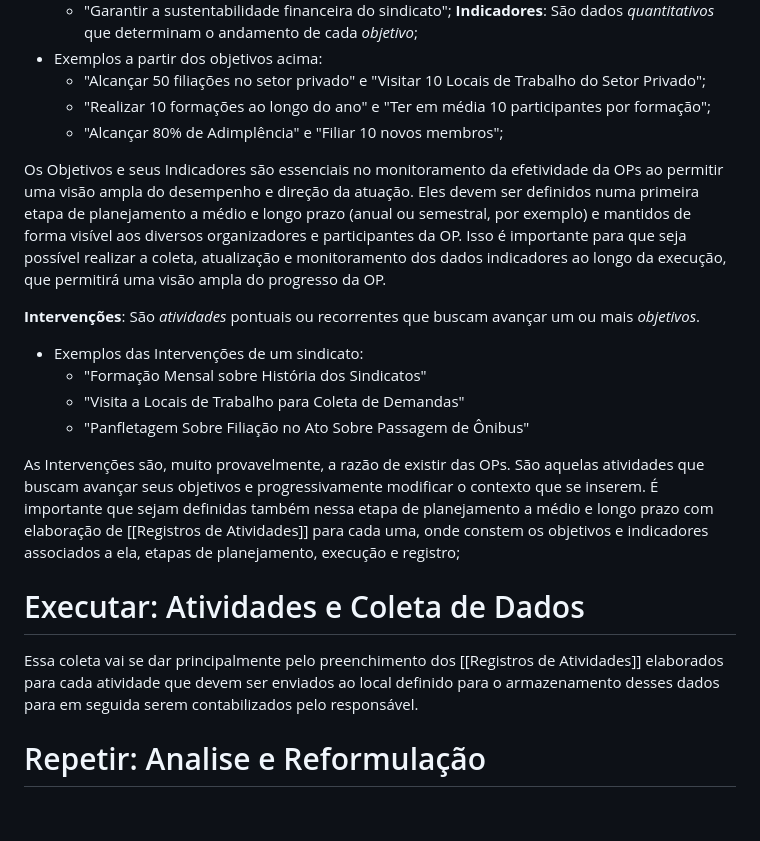
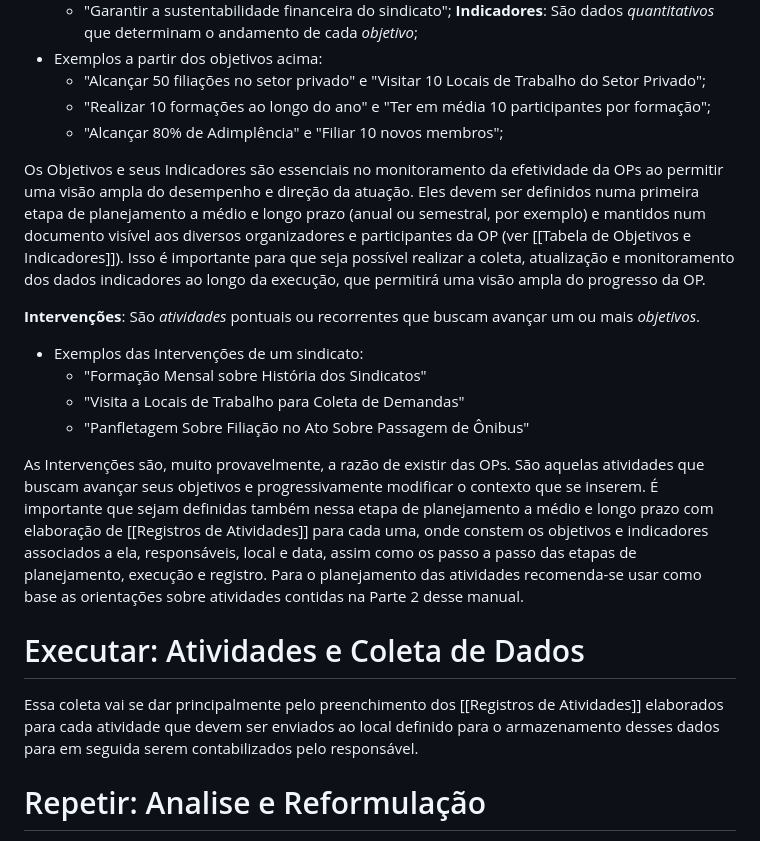
Before and after one commit to andreyduarte/ManualOrganizacaoPolitica, a Markdown page: Teorias/Observar, Planejar, Executar e Repetir.md, the part around the change. Drawn GitHub-style; blank space fills up the shorter version.

Commit message:
Commit from Notebook on 1/22/2025, 3:16:32 PM

```diff
--- a/Teorias/Observar, Planejar, Executar e Repetir.md
+++ b/Teorias/Observar, Planejar, Executar e Repetir.md
@@ -23,7 +23,7 @@ Antes de qualquer...
 	* "Realizar 10 formações ao longo do ano" e "Ter em média 10 participantes por formação";
 	* "Alcançar 80% de Adimplência" e "Filiar 10 novos membros";
 
-Os Objetivos e seus Indicadores são essenciais no monitoramento da efetividade da OPs ao permitir uma visão ampla do desempenho e direção da atuação. Eles devem ser definidos numa primeira etapa de planejamento a médio e longo prazo (anual ou semestral, por exemplo) e mantidos de forma visível aos diversos organizadores e participantes da OP. Isso é importante para que seja possível realizar a coleta, atualização e monitoramento dos dados indicadores ao longo da execução, que permitirá uma visão ampla do progresso da OP.
+Os Objetivos e seus Indicadores são essenciais no monitoramento da efetividade da OPs ao permitir uma visão ampla do desempenho e direção da atuação. Eles devem ser definidos numa primeira etapa de planejamento a médio e longo prazo (anual ou semestral, por exemplo) e mantidos num documento visível aos diversos organizadores e participantes da OP (ver [[Tabela de Objetivos e Indicadores]]). Isso é importante para que seja possível realizar a coleta, atualização e monitoramento dos dados indicadores ao longo da execução, que permitirá uma visão ampla do progresso da OP.
 
 **Intervenções**: São *atividades* pontuais ou recorrentes que buscam avançar um ou mais *objetivos*.
 * Exemplos das Intervenções de um sindicato:
@@ -31,9 +31,9 @@ Os Objetivos e seus Indicadores são essenciais no monitoramento da efetividade
 	* "Visita a Locais de Trabalho para Coleta de Demandas"
 	* "Panfletagem Sobre Filiação no Ato Sobre Passagem de Ônibus"
 
-As Intervenções são, muito provavelmente, a razão de existir das OPs. São aquelas atividades que buscam avançar seus objetivos e progressivamente modificar o contexto que se inserem. É importante que sejam definidas também nessa etapa de planejamento a médio e longo prazo com elaboração de [[Registros de Atividades]] para cada uma, onde constem os objetivos e indicadores associados a ela, etapas de planejamento, execução e registro;
+As Intervenções são, muito provavelmente, a razão de existir das OPs. São aquelas atividades que buscam avançar seus objetivos e progressivamente modificar o contexto que se inserem. É importante que sejam definidas também nessa etapa de planejamento a médio e longo prazo com elaboração de [[Registros de Atividades]] para cada uma, onde constem os objetivos e indicadores associados a ela, responsáveis, local e data, assim como os passo a passo das etapas de planejamento, execução e registro. Para o planejamento das atividades recomenda-se usar como base as orientações sobre atividades contidas na Parte 2 desse manual.
 # Executar: Atividades e Coleta de Dados
+
 Essa coleta vai se dar principalmente pelo preenchimento dos [[Registros de Atividades]] elaborados para cada atividade que devem ser enviados ao local definido para o armazenamento desses dados para em seguida serem contabilizados pelo responsável.
-
 # Repetir: Analise e Reformulação
 É importante que, ao fim do prazo estabelecido para os Objetivos, aconteça uma reunião de revisão do progresso, discussão do desempenho, elaboração e deliberação de propostas de mudança e por fim, estabelecimento de novos objetivos/indicadores ou renovação dos anteriores;
```
